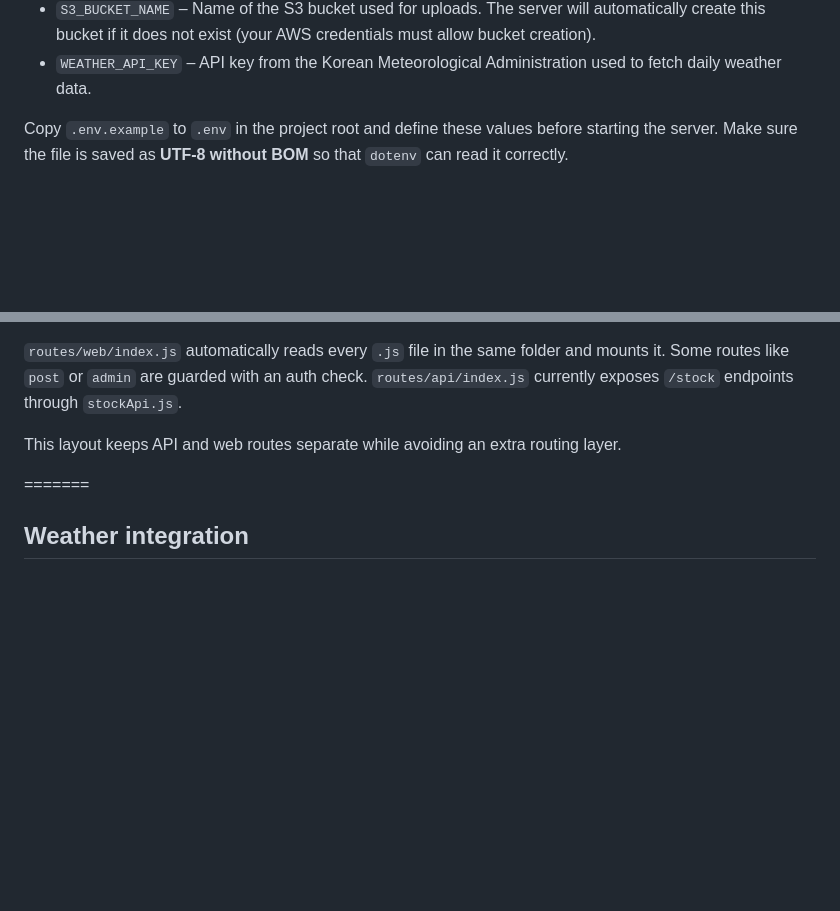
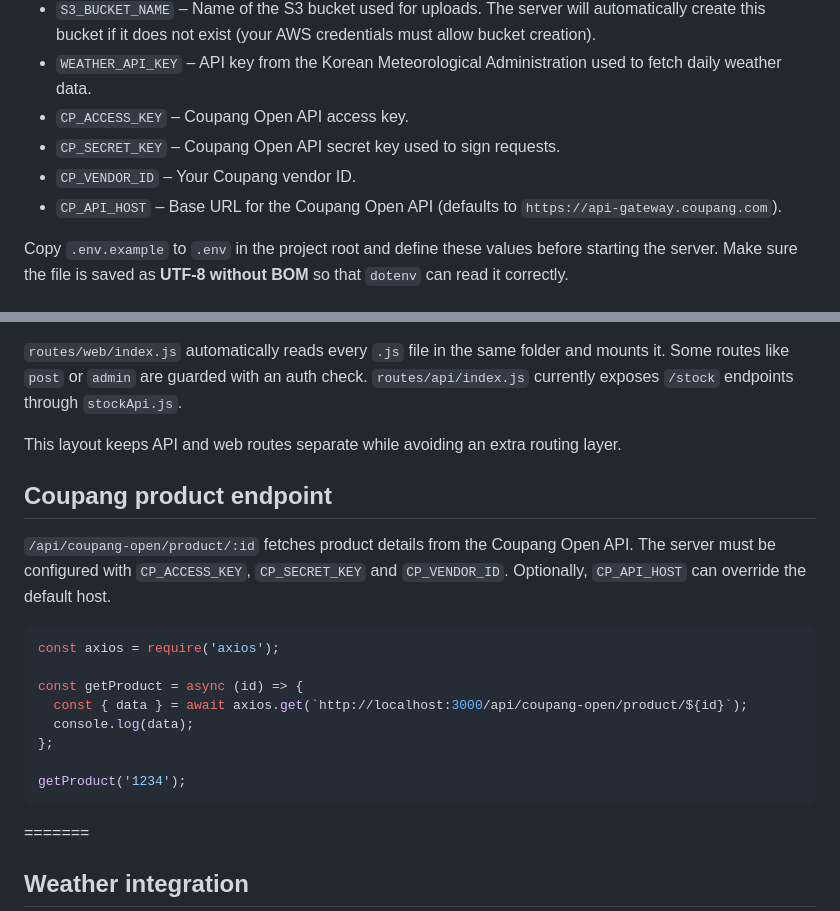
Before and after one commit to mymeaning-ceo/my-bode-project, a Markdown page: README.md, 2 parts joined by grey strips. Rendered like a GitHub page; blank space fills up the shorter version.

Commit message:
docs: add Coupang API endpoint usage

````diff
--- a/README.md
+++ b/README.md
@@ -13,6 +13,10 @@ This project requires several environment variables to run:
   must allow bucket creation).
 - `WEATHER_API_KEY` – API key from the Korean Meteorological Administration used
   to fetch daily weather data.
+- `CP_ACCESS_KEY` – Coupang Open API access key.
+- `CP_SECRET_KEY` – Coupang Open API secret key used to sign requests.
+- `CP_VENDOR_ID` – Your Coupang vendor ID.
+- `CP_API_HOST` – Base URL for the Coupang Open API (defaults to `https://api-gateway.coupang.com`).
 
 Copy `.env.example` to `.env` in the project root and define these values before starting the server. Make sure the file is saved as **UTF-8 without BOM** so that `dotenv` can read it correctly.
 
@@ -37,6 +41,22 @@ Routes are organized under the `routes/` directory. `server.js` mounts two route
 
 This layout keeps API and web routes separate while avoiding an extra routing layer.
 
+## Coupang product endpoint
+
+`/api/coupang-open/product/:id` fetches product details from the Coupang Open API.
+The server must be configured with `CP_ACCESS_KEY`, `CP_SECRET_KEY` and `CP_VENDOR_ID`.
+Optionally, `CP_API_HOST` can override the default host.
+
+```js
+const axios = require('axios');
+
+const getProduct = async (id) => {
+  const { data } = await axios.get(`http://localhost:3000/api/coupang-open/product/${id}`);
+  console.log(data);
+};
+
+getProduct('1234');
+```
 
 =======
 
````
